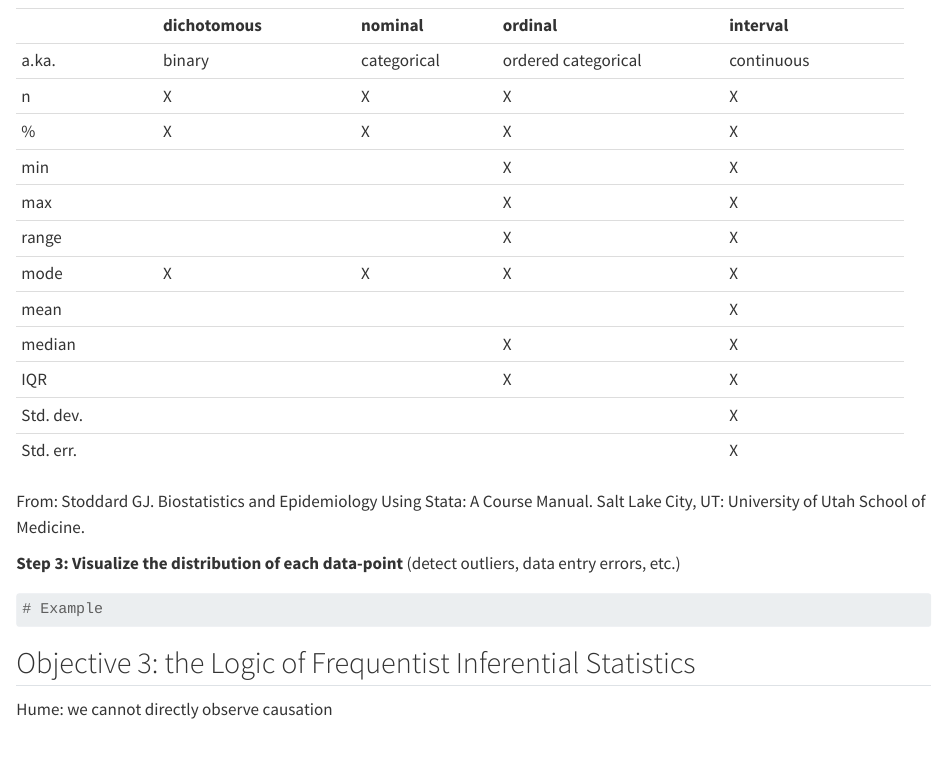
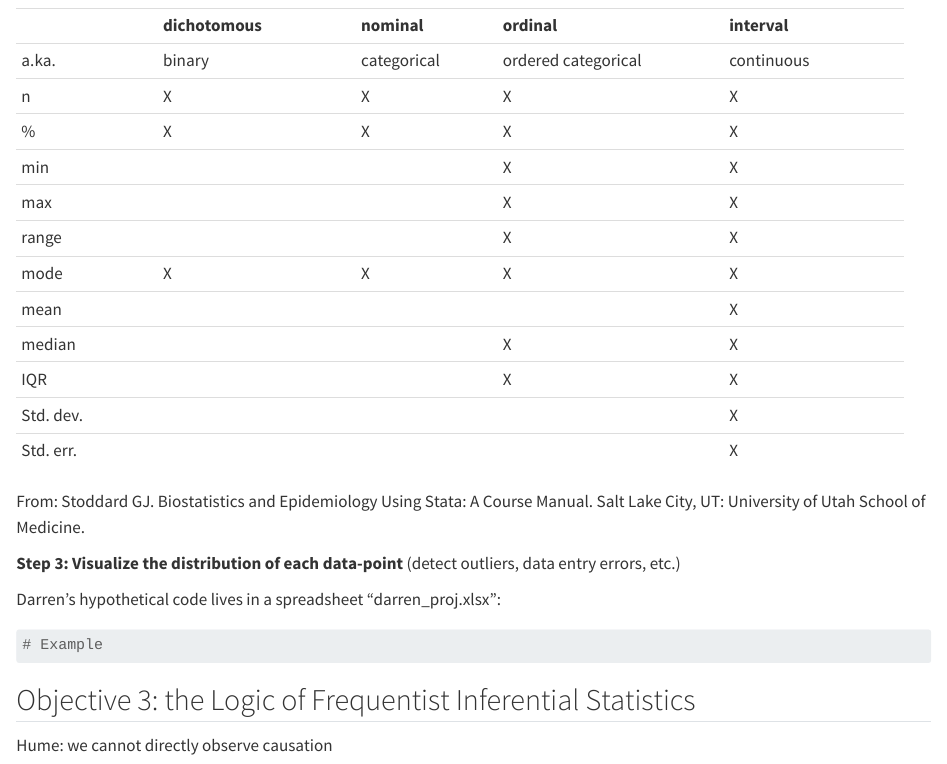
Before and after one commit to reblocke/fellow_stats, a Quarto document (fellow_stats.qmd): the page in a window 1100 px wide, from 1500 px down. Rendered offline with R 4.5, knitr and Pandoc in place of Quarto, with nearby package versions; some code elsewhere in the file could not run offline; long lines of code are wrapped.

Commit message:
added darren_proj
hypothetical darren data

````diff
--- a/fellow_stats.qmd
+++ b/fellow_stats.qmd
@@ -95,6 +95,8 @@ Step 0: Save yourself a headache and collect your data in a processable format [
 From: Stoddard GJ. Biostatistics and Epidemiology Using Stata: A Course Manual. Salt Lake City, UT: University of Utah School of Medicine.
 
 **Step 3: Visualize the distribution of each data-point** (detect outliers, data entry errors, etc.)
+
+Darren's hypothetical code lives in a spreadsheet "darren_proj.xlsx":
 
 ```{r}
 # Example
````
Also changed, not shown: darren_proj.xlsx (added), fellow_stats.html, ~$darren_proj.xlsx (added).
